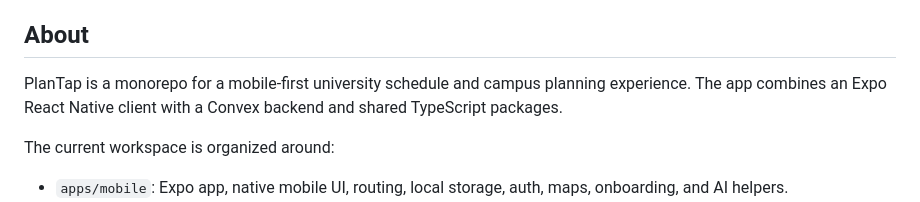
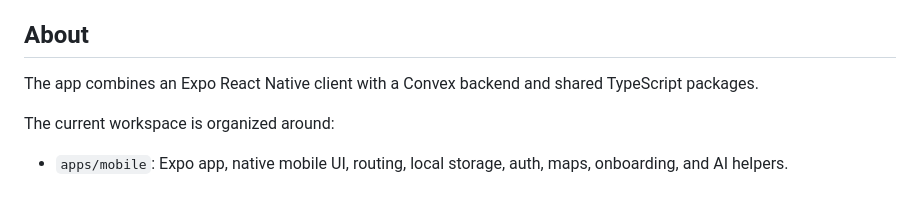
Before and after one commit to GraduationProjectX/PlanTap, a Markdown page: README.md, the part around the change. Rendered like a GitHub page.

Commit message:
Fix formatting in README

```diff
--- a/README.md
+++ b/README.md
@@ -22,7 +22,7 @@
 
 ## About
 
-PlanTap is a monorepo for a mobile-first university schedule and campus planning experience. The app combines an Expo React Native client with a Convex backend and shared TypeScript packages.
+The app combines an Expo React Native client with a Convex backend and shared TypeScript packages.
 
 The current workspace is organized around:
 
```
